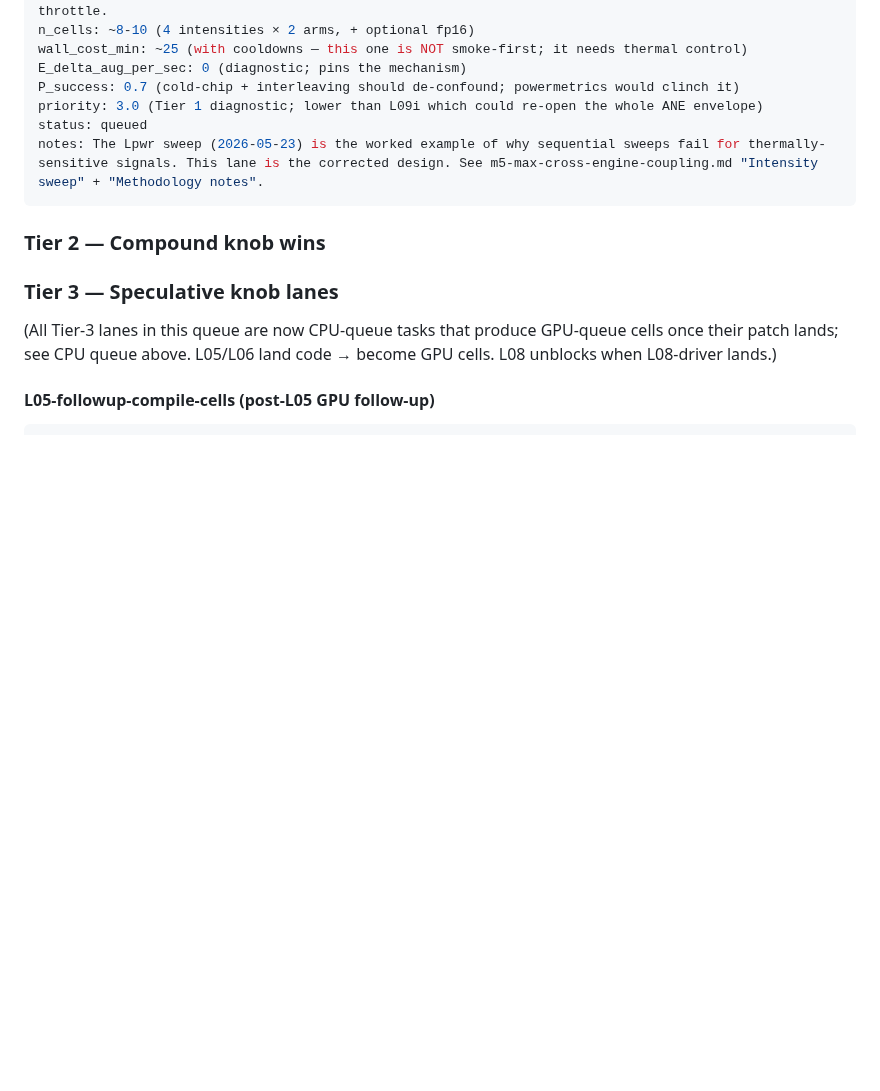
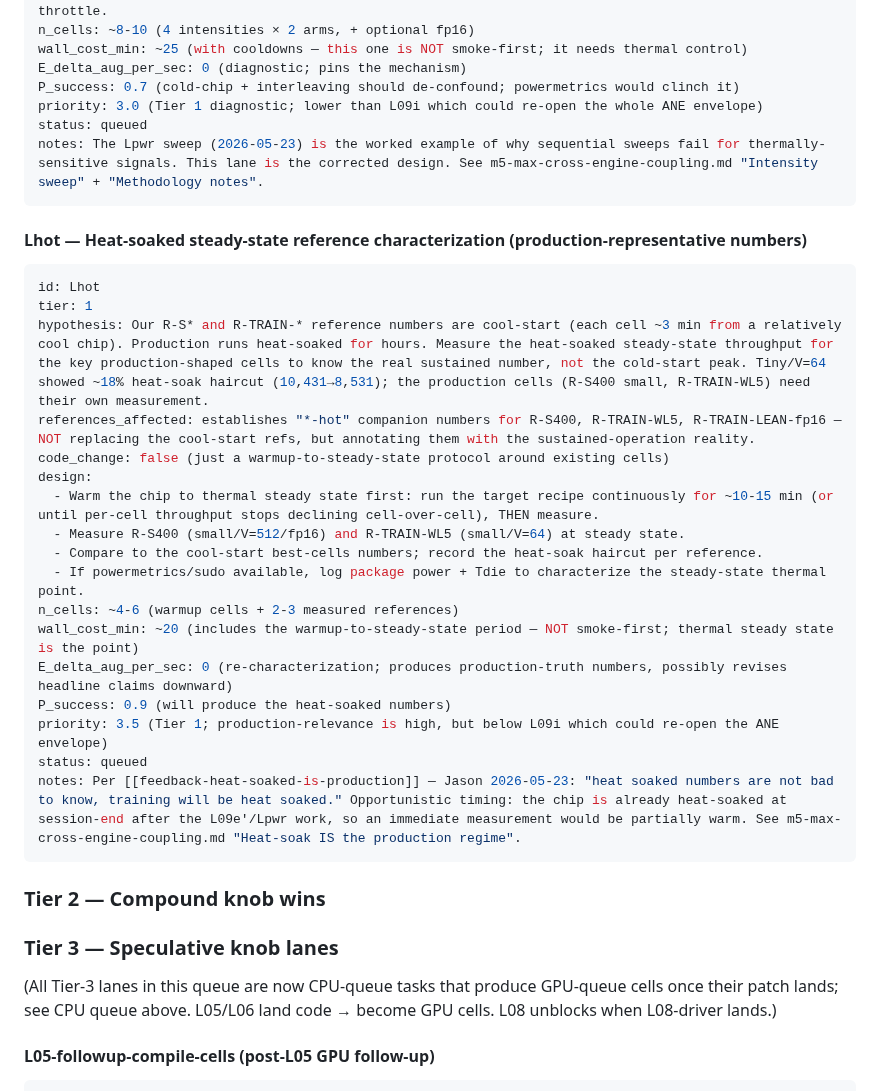
Before and after one commit to jasonyandell/gomoku, a Markdown page: wiki/ops/perf-queue.md, the part around the change. Drawn GitHub-style; blank space fills up the shorter version.

````diff
--- a/wiki/ops/perf-queue.md
+++ b/wiki/ops/perf-queue.md
@@ -217,6 +217,28 @@ status: queued
 notes: The Lpwr sweep (2026-05-23) is the worked example of why sequential sweeps fail for thermally-sensitive signals. This lane is the corrected design. See m5-max-cross-engine-coupling.md "Intensity sweep" + "Methodology notes".
 ```
 
+#### Lhot — Heat-soaked steady-state reference characterization (production-representative numbers)
+
+```yaml
+id: Lhot
+tier: 1
+hypothesis: Our R-S* and R-TRAIN-* reference numbers are cool-start (each cell ~3 min from a relatively cool chip). Production runs heat-soaked for hours. Measure the heat-soaked steady-state throughput for the key production-shaped cells to know the real sustained number, not the cold-start peak. Tiny/V=64 showed ~18% heat-soak haircut (10,431→8,531); the production cells (R-S400 small, R-TRAIN-WL5) need their own measurement.
+references_affected: establishes "*-hot" companion numbers for R-S400, R-TRAIN-WL5, R-TRAIN-LEAN-fp16 — NOT replacing the cool-start refs, but annotating them with the sustained-operation reality.
+code_change: false (just a warmup-to-steady-state protocol around existing cells)
+design:
+  - Warm the chip to thermal steady state first: run the target recipe continuously for ~10-15 min (or until per-cell throughput stops declining cell-over-cell), THEN measure.
+  - Measure R-S400 (small/V=512/fp16) and R-TRAIN-WL5 (small/V=64) at steady state.
+  - Compare to the cool-start best-cells numbers; record the heat-soak haircut per reference.
+  - If powermetrics/sudo available, log package power + Tdie to characterize the steady-state thermal point.
+n_cells: ~4-6 (warmup cells + 2-3 measured references)
+wall_cost_min: ~20 (includes the warmup-to-steady-state period — NOT smoke-first; thermal steady state is the point)
+E_delta_aug_per_sec: 0 (re-characterization; produces production-truth numbers, possibly revises headline claims downward)
+P_success: 0.9 (will produce the heat-soaked numbers)
+priority: 3.5 (Tier 1; production-relevance is high, but below L09i which could re-open the ANE envelope)
+status: queued
+notes: Per [[feedback-heat-soaked-is-production]] — Jason 2026-05-23: "heat soaked numbers are not bad to know, training will be heat soaked." Opportunistic timing: the chip is already heat-soaked at session-end after the L09e'/Lpwr work, so an immediate measurement would be partially warm. See m5-max-cross-engine-coupling.md "Heat-soak IS the production regime".
+```
+
 ### Tier 2 — Compound knob wins
 
 ### Tier 3 — Speculative knob lanes
````
Also changed, not shown: wiki/ops/best-cells.md (+10 -0 lines), wiki/topics/m5-max-cross-engine-coupling.md (+7 -1 lines).
